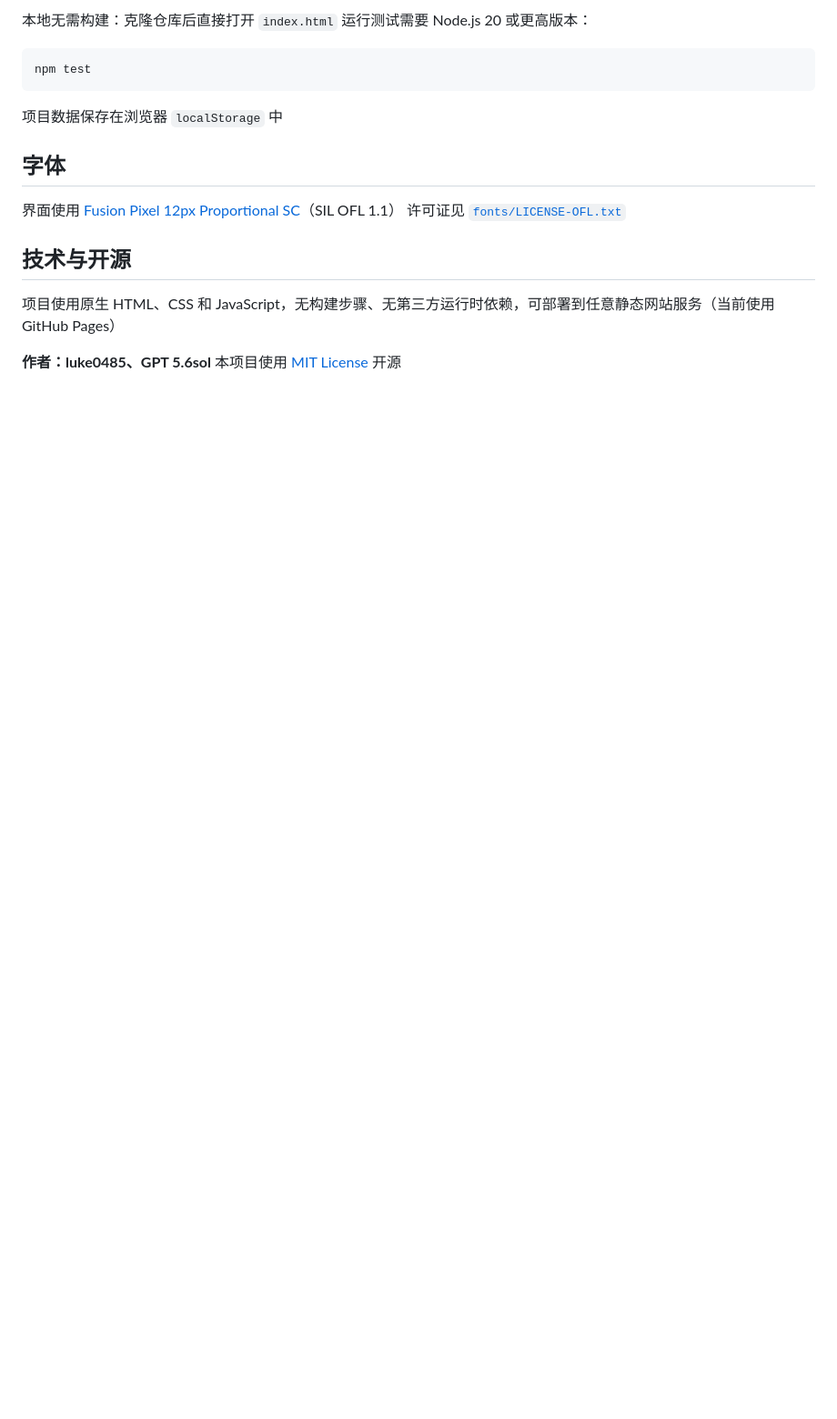
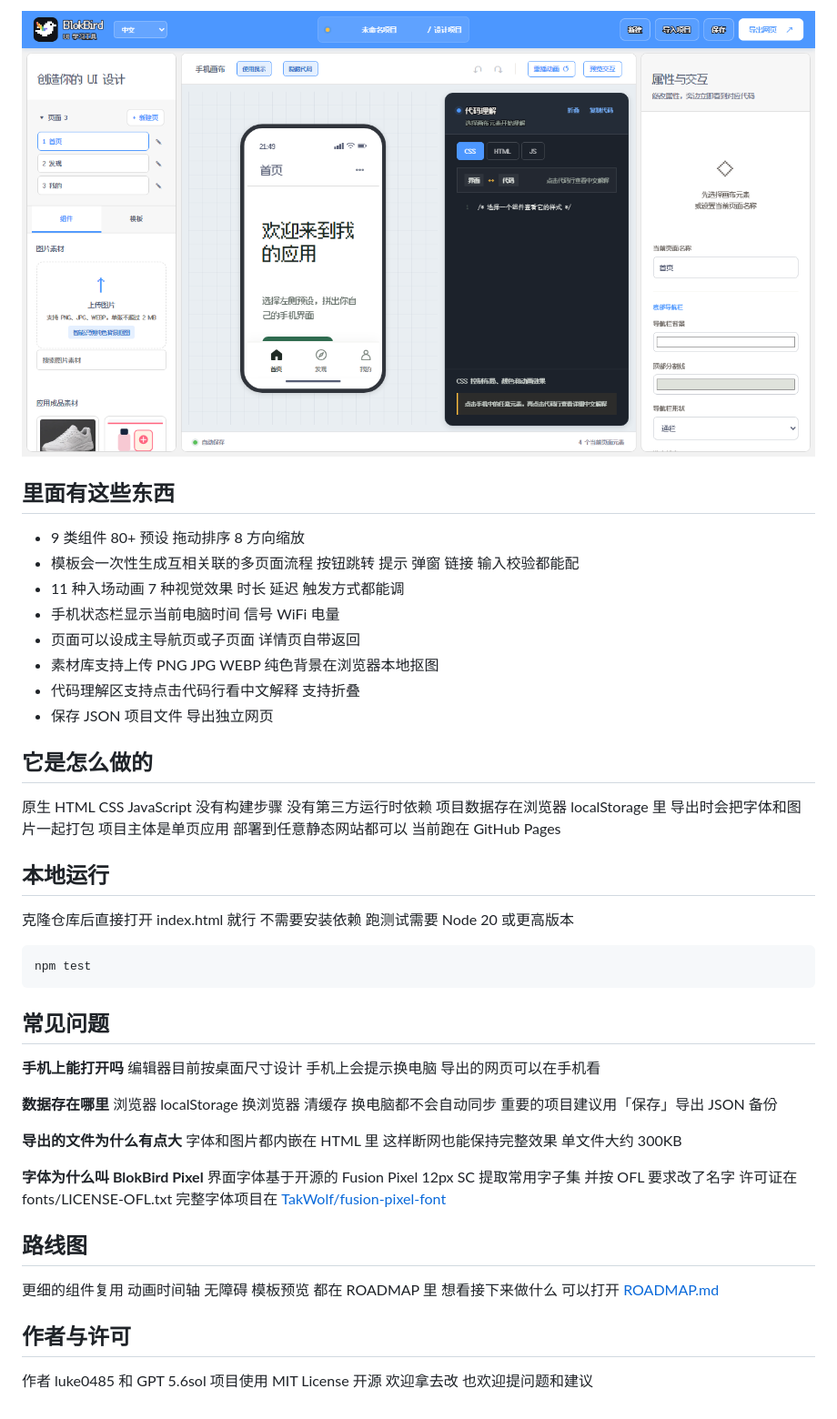
Before and after one commit to luke0485/BlokBird, a Markdown page: README.md, the part around one of its changes. Shown at 91% size. Rendered like a GitHub page; pictures changed too: docs/blokbird-assets.png (added); blank space fills up the shorter version.

````diff
--- a/README.md
+++ b/README.md
@@ -36,19 +51,54 @@ BlokBird 把**组件、手机画布、代码理解与属性设置**放在同一
 
-本地无需构建：克隆仓库后直接打开 `index.html` 运行测试需要 Node.js 20 或更高版本：
+![素材库](docs/blokbird-assets.png)
+
+## 里面有这些东西
+
+- 9 类组件 80+ 预设 拖动排序 8 方向缩放
+- 模板会一次性生成互相关联的多页面流程 按钮跳转 提示 弹窗 链接 输入校验都能配
+- 11 种入场动画 7 种视觉效果 时长 延迟 触发方式都能调
+- 手机状态栏显示当前电脑时间 信号 WiFi 电量
+- 页面可以设成主导航页或子页面 详情页自带返回
+- 素材库支持上传 PNG JPG WEBP 纯色背景在浏览器本地抠图
+- 代码理解区支持点击代码行看中文解释 支持折叠
+- 保存 JSON 项目文件 导出独立网页
+
+## 它是怎么做的
+
+原生 HTML CSS JavaScript 没有构建步骤 没有第三方运行时依赖
+项目数据存在浏览器 localStorage 里 导出时会把字体和图片一起打包
+项目主体是单页应用 部署到任意静态网站都可以 当前跑在 GitHub Pages
+
+## 本地运行
+
+克隆仓库后直接打开 index.html 就行 不需要安装依赖
+跑测试需要 Node 20 或更高版本
 
 ```bash
 npm test
 ```
 
-项目数据保存在浏览器 `localStorage` 中
+## 常见问题
 
-## 字体
+**手机上能打开吗**
+编辑器目前按桌面尺寸设计 手机上会提示换电脑 导出的网页可以在手机看
 
-界面使用 [Fusion Pixel 12px Proportional SC](https://github.com/TakWolf/fusion-pixel-font)（SIL OFL 1.1） 许可证见 [`fonts/LICENSE-OFL.txt`](fonts/LICENSE-OFL.txt)
+**数据存在哪里**
+浏览器 localStorage 换浏览器 清缓存 换电脑都不会自动同步
+重要的项目建议用「保存」导出 JSON 备份
 
-## 技术与开源
+**导出的文件为什么有点大**
+字体和图片都内嵌在 HTML 里 这样断网也能保持完整效果 单文件大约 300KB
 
-项目使用原生 HTML、CSS 和 JavaScript，无构建步骤、无第三方运行时依赖，可部署到任意静态网站服务（当前使用 GitHub Pages）
+**字体为什么叫 BlokBird Pixel**
+界面字体基于开源的 Fusion Pixel 12px SC 提取常用字子集 并按 OFL 要求改了名字
+许可证在 fonts/LICENSE-OFL.txt 完整字体项目在 [TakWolf/fusion-pixel-font](https://github.com/TakWolf/fusion-pixel-font)
 
-**作者：luke0485、GPT 5.6sol**
-本项目使用 [MIT License](LICENSE) 开源
+## 路线图
+
+更细的组件复用 动画时间轴 无障碍 模板预览 都在 ROADMAP 里
+想看接下来做什么 可以打开 [ROADMAP.md](ROADMAP.md)
+
+## 作者与许可
+
+作者 luke0485 和 GPT 5.6sol
+项目使用 MIT License 开源 欢迎拿去改 也欢迎提问题和建议
````
Also changed, not shown: other parts of README.md (+36 -21 lines), docs/blokbird-code-collapsed.png (added), docs/blokbird-guide.png (added), docs/blokbird-interface.png, 7 other files.
